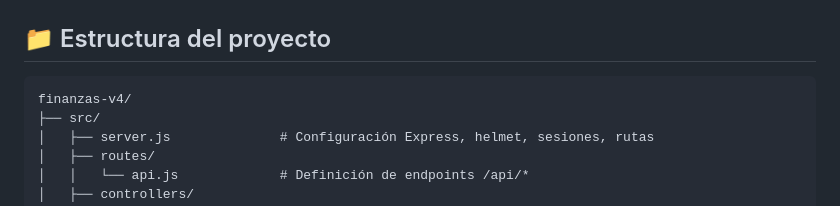
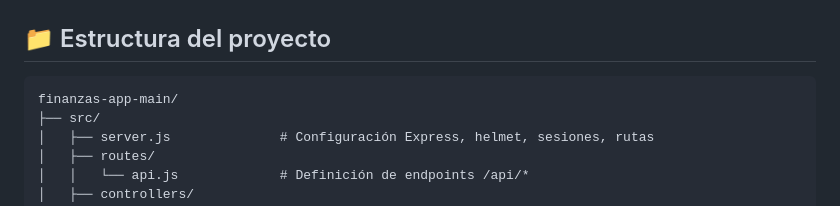
Before and after one commit to sergxx014/finanzas-app, a Markdown page: README.md, the part around the change. Rendered like a GitHub page.

Commit message:
renombrar carpetas
Updated project structure section in README.

````diff
--- a/README.md
+++ b/README.md
@@ -254,7 +254,7 @@ Otras herramientas usadas en la auditoría:
 ## 📁 Estructura del proyecto
 
 ```
-finanzas-v4/
+finanzas-app-main/
 ├── src/
 │   ├── server.js              # Configuración Express, helmet, sesiones, rutas
 │   ├── routes/
````
